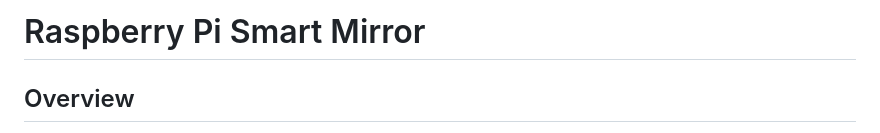
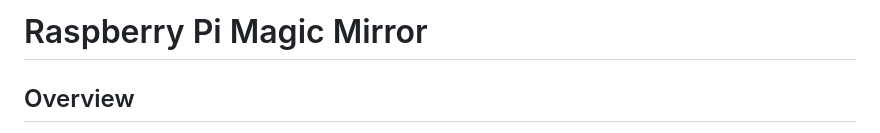
Before and after one commit to ScriptBoy2077/Magic_Mirror, a Markdown page: README_EN.md, the part around the change. GitHub-like rendering.

```diff
--- a/README_EN.md
+++ b/README_EN.md
@@ -1,4 +1,4 @@
-# Raspberry Pi Smart Mirror
+# Raspberry Pi Magic Mirror
 
 ## Overview
 Retrieve weather forecasts and actual environmental data from **Caiyun Weather API** and **Xiaomi Bluetooth Thermometer/Hygrometer 2**, then generate personalized clothing suggestions via AI services.
```
